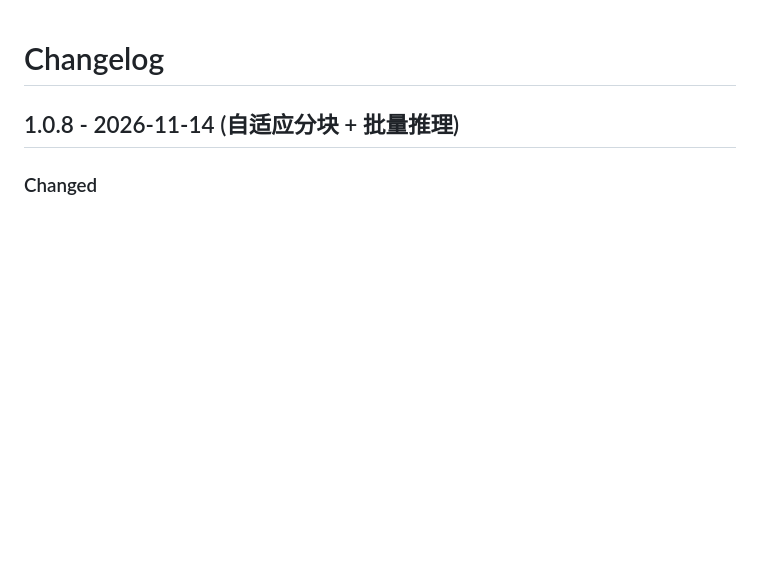
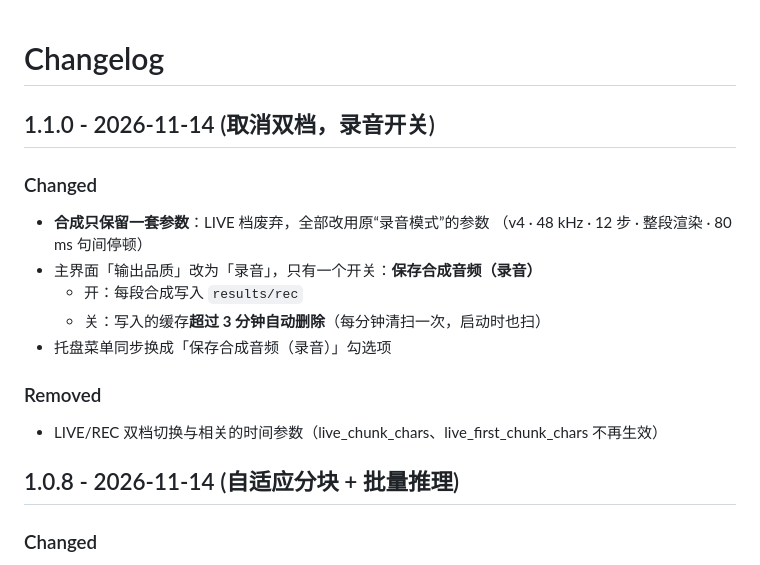
Before and after one commit to aheechan/TongSheng, a Markdown page: CHANGELOG.md, the part around the change. GitHub-like rendering; blank space fills up the shorter version.

```diff
--- a/CHANGELOG.md
+++ b/CHANGELOG.md
@@ -1,4 +1,17 @@
 # Changelog
+
+## 1.1.0 - 2026-11-14 (取消双档，录音开关)
+
+### Changed
+- **合成只保留一套参数**：LIVE 档废弃，全部改用原“录音模式”的参数
+  （v4 · 48 kHz · 12 步 · 整段渲染 · 80 ms 句间停顿）
+- 主界面「输出品质」改为「录音」，只有一个开关：**保存合成音频（录音）**
+  - 开：每段合成写入 `results/rec`
+  - 关：写入的缓存**超过 3 分钟自动删除**（每分钟清扫一次，启动时也扫）
+- 托盘菜单同步换成「保存合成音频（录音）」勾选项
+
+### Removed
+- LIVE/REC 双档切换与相关的时间参数（live_chunk_chars、live_first_chunk_chars 不再生效）
 
 ## 1.0.8 - 2026-11-14 (自适应分块 + 批量推理)
 
```
Also changed, not shown: README.md (+1 -1 lines), docs/assets/window.png, 8 other files.
